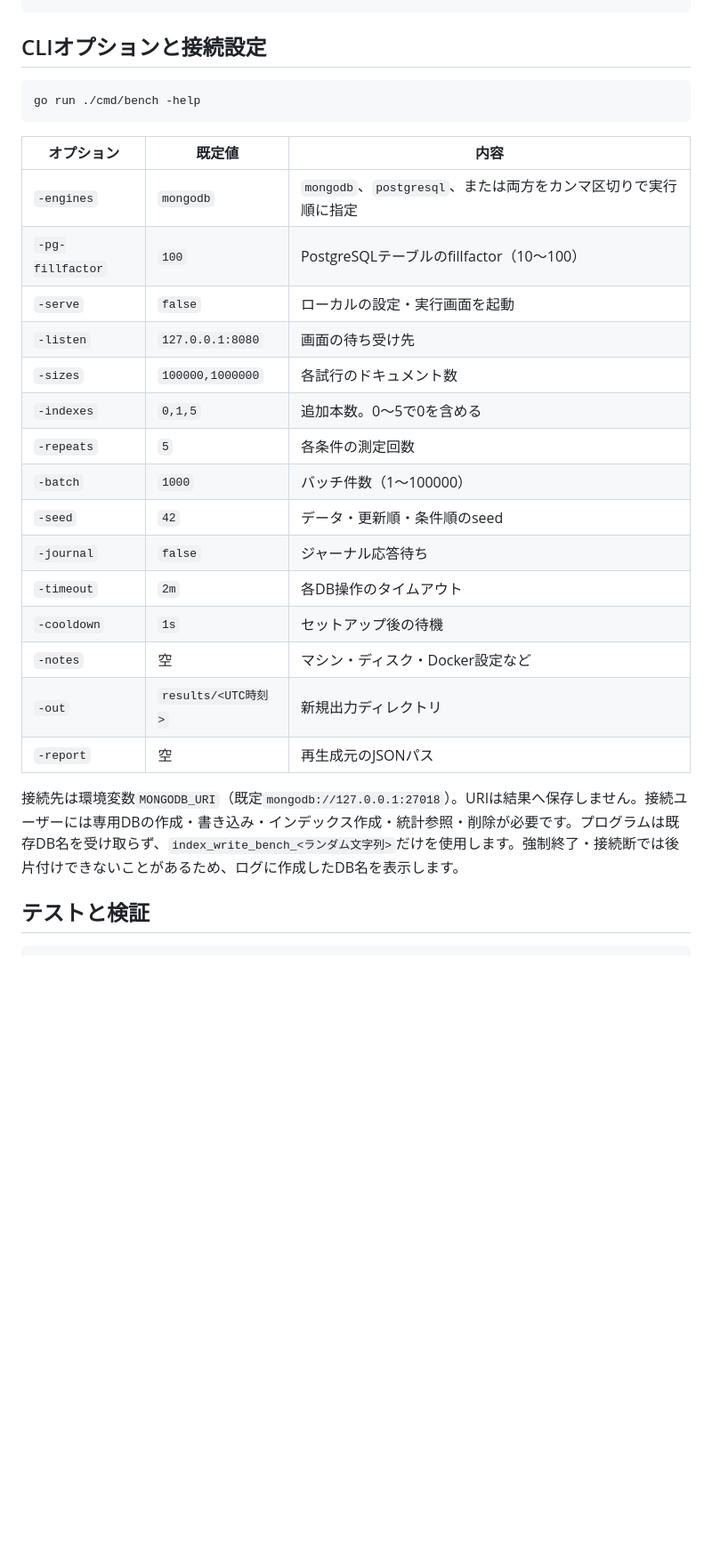
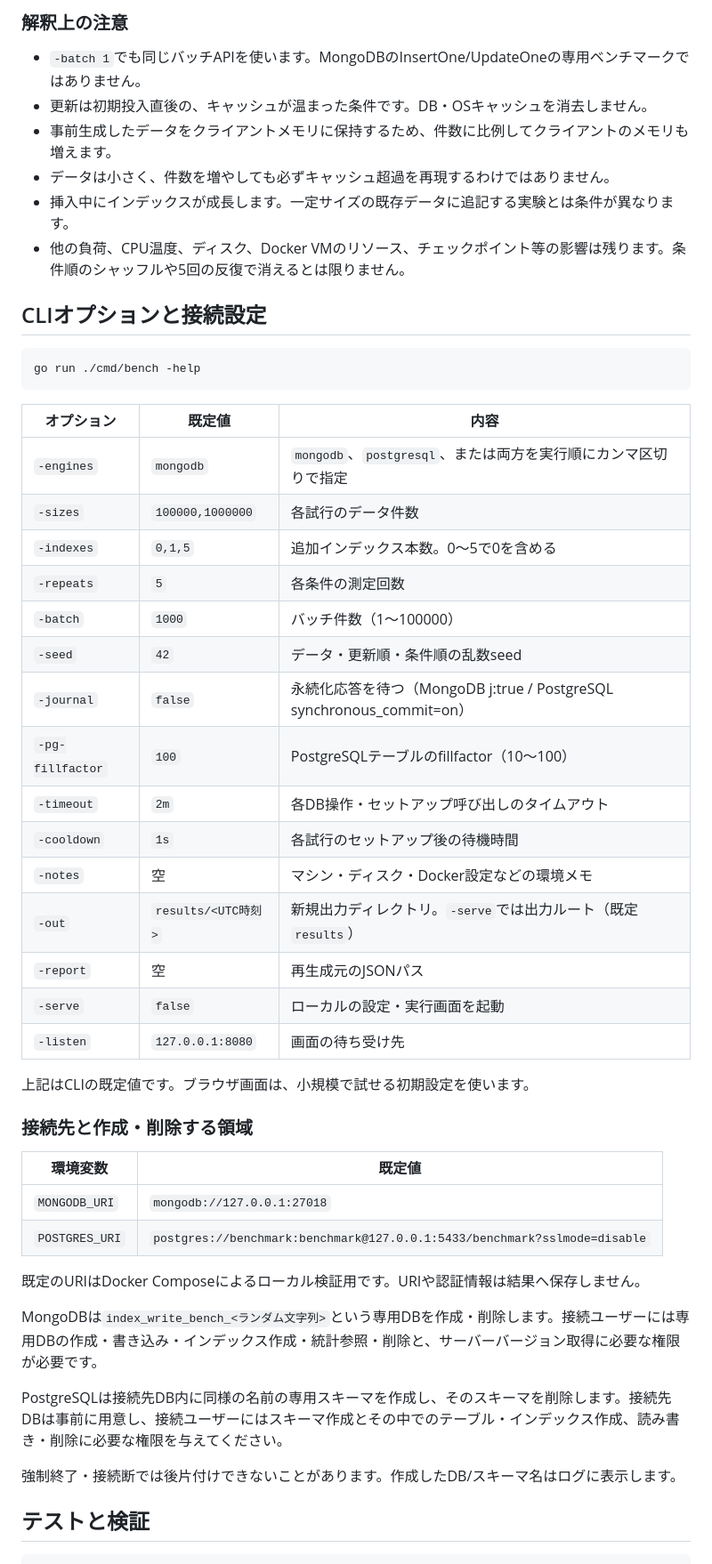
Before and after one commit to taako-502/db-index-write-benchmark, a Markdown page: README.md, the part around one of its changes. Shown at 89% size. GitHub-like rendering; blank space fills up the shorter version.

```diff
--- a/README.md
+++ b/README.md
@@ -182,3 +208,11 @@ go run ./cmd/bench -report results/full/results.json -out results/regenerated
+### 解釈上の注意
+
+- `-batch 1`でも同じバッチAPIを使います。MongoDBのInsertOne/UpdateOneの専用ベンチマークではありません。
+- 更新は初期投入直後の、キャッシュが温まった条件です。DB・OSキャッシュを消去しません。
+- 事前生成したデータをクライアントメモリに保持するため、件数に比例してクライアントのメモリも増えます。
+- データは小さく、件数を増やしても必ずキャッシュ超過を再現するわけではありません。
+- 挿入中にインデックスが成長します。一定サイズの既存データに追記する実験とは条件が異なります。
+- 他の負荷、CPU温度、ディスク、Docker VMのリソース、チェックポイント等の影響は残ります。条件順のシャッフルや5回の反復で消えるとは限りません。
 
 ## CLIオプションと接続設定
 
@@ -188,23 +222,38 @@ go run ./cmd/bench -help
 
 | オプション | 既定値 | 内容 |
 |---|---|---|
-| `-engines` | `mongodb` | `mongodb`、`postgresql`、または両方をカンマ区切りで実行順に指定 |
+| `-engines` | `mongodb` | `mongodb`、`postgresql`、または両方を実行順にカンマ区切りで指定 |
+| `-sizes` | `100000,1000000` | 各試行のデータ件数 |
+| `-indexes` | `0,1,5` | 追加インデックス本数。0〜5で0を含める |
+| `-repeats` | `5` | 各条件の測定回数 |
+| `-batch` | `1000` | バッチ件数（1〜100000） |
+| `-seed` | `42` | データ・更新順・条件順の乱数seed |
+| `-journal` | `false` | 永続化応答を待つ（MongoDB j:true / PostgreSQL synchronous_commit=on） |
 | `-pg-fillfactor` | `100` | PostgreSQLテーブルのfillfactor（10〜100） |
+| `-timeout` | `2m` | 各DB操作・セットアップ呼び出しのタイムアウト |
+| `-cooldown` | `1s` | 各試行のセットアップ後の待機時間 |
+| `-notes` | 空 | マシン・ディスク・Docker設定などの環境メモ |
+| `-out` | `results/<UTC時刻>` | 新規出力ディレクトリ。`-serve`では出力ルート（既定`results`） |
+| `-report` | 空 | 再生成元のJSONパス |
 | `-serve` | `false` | ローカルの設定・実行画面を起動 |
 | `-listen` | `127.0.0.1:8080` | 画面の待ち受け先 |
-| `-sizes` | `100000,1000000` | 各試行のドキュメント数 |
-| `-indexes` | `0,1,5` | 追加本数。0〜5で0を含める |
-| `-repeats` | `5` | 各条件の測定回数 |
-| `-batch` | `1000` | バッチ件数（1〜100000） |
-| `-seed` | `42` | データ・更新順・条件順のseed |
-| `-journal` | `false` | ジャーナル応答待ち |
-| `-timeout` | `2m` | 各DB操作のタイムアウト |
-| `-cooldown` | `1s` | セットアップ後の待機 |
-| `-notes` | 空 | マシン・ディスク・Docker設定など |
-| `-out` | `results/<UTC時刻>` | 新規出力ディレクトリ |
-| `-report` | 空 | 再生成元のJSONパス |
 
-接続先は環境変数`MONGODB_URI`（既定`mongodb://127.0.0.1:27018`）。URIは結果へ保存しません。接続ユーザーには専用DBの作成・書き込み・インデックス作成・統計参照・削除が必要です。プログラムは既存DB名を受け取らず、`index_write_bench_<ランダム文字列>`だけを使用します。強制終了・接続断では後片付けできないことがあるため、ログに作成したDB名を表示します。
+上記はCLIの既定値です。ブラウザ画面は、小規模で試せる初期設定を使います。
+
+### 接続先と作成・削除する領域
+
+| 環境変数 | 既定値 |
+|---|---|
+| `MONGODB_URI` | `mongodb://127.0.0.1:27018` |
+| `POSTGRES_URI` | `postgres://benchmark:benchmark@127.0.0.1:5433/benchmark?sslmode=disable` |
+
+既定のURIはDocker Composeによるローカル検証用です。URIや認証情報は結果へ保存しません。
+
+MongoDBは`index_write_bench_<ランダム文字列>`という専用DBを作成・削除します。接続ユーザーには専用DBの作成・書き込み・インデックス作成・統計参照・削除と、サーバーバージョン取得に必要な権限が必要です。
+
+PostgreSQLは接続先DB内に同様の名前の専用スキーマを作成し、そのスキーマを削除します。接続先DBは事前に用意し、接続ユーザーにはスキーマ作成とその中でのテーブル・インデックス作成、読み書き・削除に必要な権限を与えてください。
+
+強制終了・接続断では後片付けできないことがあります。作成したDB/スキーマ名はログに表示します。
 
 ## テストと検証
 
```
Also changed, not shown: other parts of README.md (+180 -144 lines).
